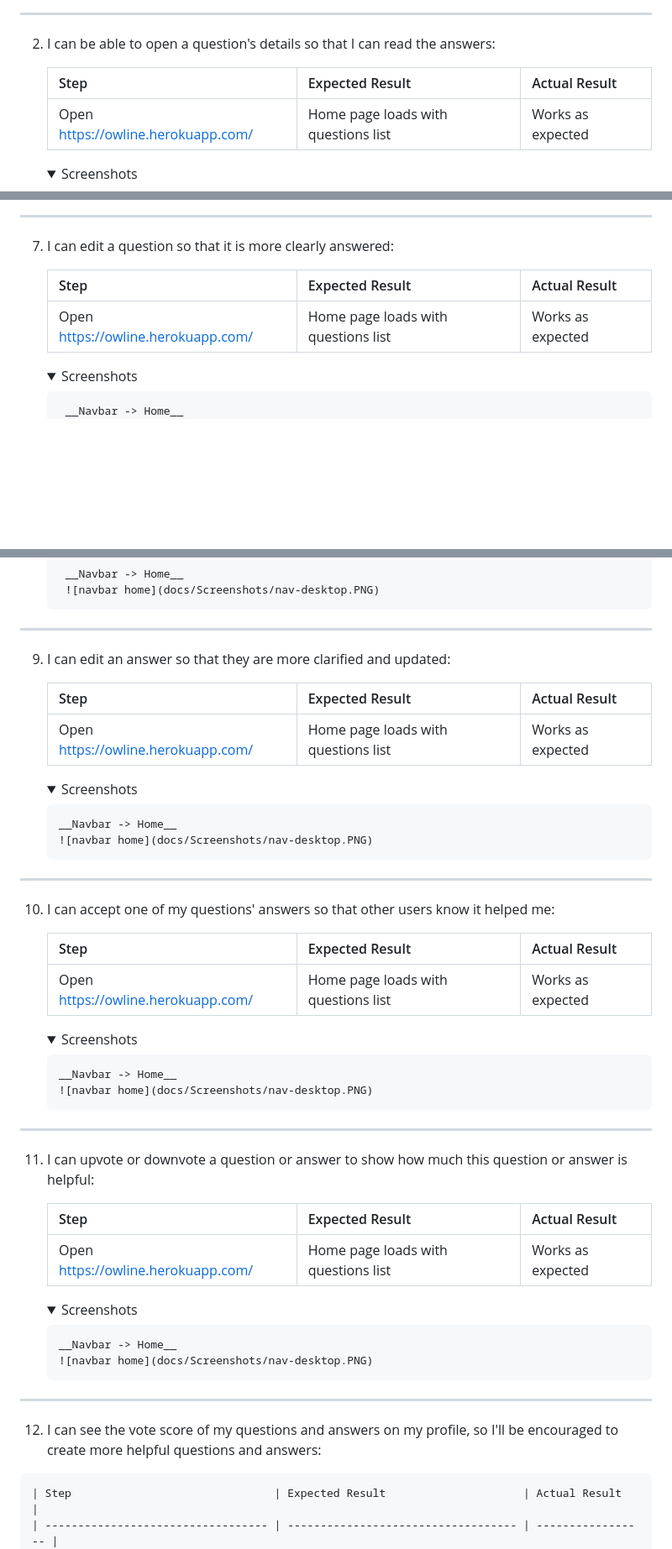
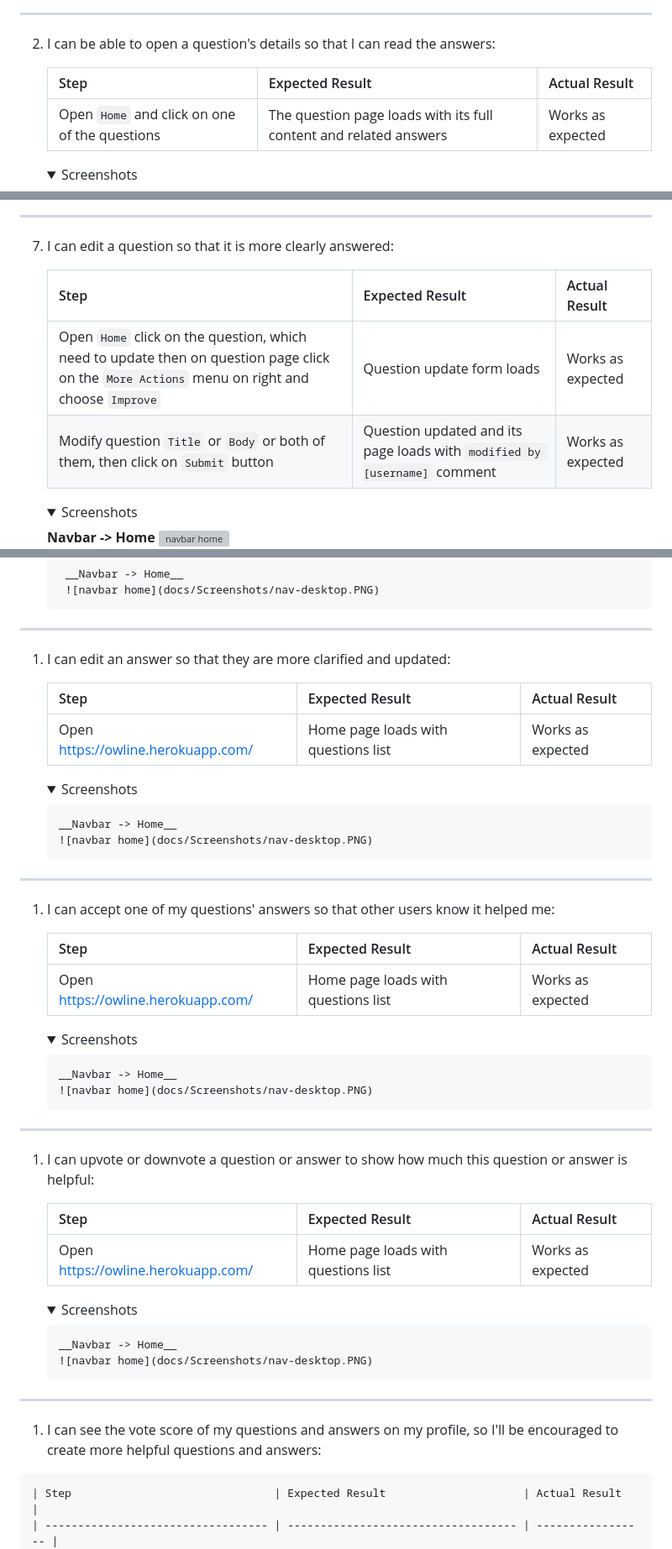
Before and after one commit to khubabshams/owline, a Markdown page: README.md, 3 parts joined by grey strips. Shown at 84% size. Drawn GitHub-style; folded sections open; blank space fills up the shorter version; grey boxes are pictures that could not be loaded.

```diff
--- a/README.md
+++ b/README.md
@@ -652,10 +652,10 @@ __Mobile__
 
 2. I can be able to open a question's details so that I can read the answers:
 
-    | Step                               | Expected Result                     | Actual Result     |
-    | ---------------------------------- | ----------------------------------- | ----------------- |
-    | Open https://owline.herokuapp.com/ | Home page loads with questions list | Works as expected |
+    | Step                                          | Expected Result                                                   | Actual Result     |
+    | --------------------------------------------- | ----------------------------------------------------------------- | ----------------- |
+    | Open `Home` and click on one of the questions | The question page loads with its full content and related answers | Works as expected |
 
-      <details>
-        <summary>Screenshots</summary>
+    <details>
+      <summary>Screenshots</summary>
 
@@ -722,12 +762,13 @@ __Mobile__
 
 7. I can edit a question so that it is more clearly answered:
 
-    | Step                               | Expected Result                     | Actual Result     |
-    | ---------------------------------- | ----------------------------------- | ----------------- |
-    | Open https://owline.herokuapp.com/ | Home page loads with questions list | Works as expected |
+    | Step                                                                                                                                         | Expected Result                                                           | Actual Result     |
+    | -------------------------------------------------------------------------------------------------------------------------------------------- | ------------------------------------------------------------------------- | ----------------- |
+    | Open `Home` click on the question, which need to update then on question page click on the `More Actions` menu on right and choose `Improve` | Question update form loads                                                | Works as expected |
+    | Modify question `Title` or `Body` or both of them, then click on `Submit` button                                                             | Question updated and its page loads with `modified by [username]` comment | Works as expected |
 
       <details>
-        <summary>Screenshots</summary>
+      <summary>Screenshots</summary>
 
-        __Navbar -> Home__
+      __Navbar -> Home__
         ![navbar home](docs/Screenshots/nav-desktop.PNG)
@@ -748,7 +801,7 @@ __Mobile__
       </details>
 <hr>
 
-9.  I can edit an answer so that they are more clarified and updated:
+1.  I can edit an answer so that they are more clarified and updated:
 
     | Step                               | Expected Result                     | Actual Result     |
     | ---------------------------------- | ----------------------------------- | ----------------- |
@@ -762,7 +815,7 @@ __Mobile__
       </details>
 <hr>
 
-10. I can accept one of my questions' answers so that other users know it helped me:
+1.  I can accept one of my questions' answers so that other users know it helped me:
 
     | Step                               | Expected Result                     | Actual Result     |
     | ---------------------------------- | ----------------------------------- | ----------------- |
@@ -776,7 +829,7 @@ __Mobile__
       </details>
 <hr>
 
-11. I can upvote or downvote a question or answer to show how much this question or answer is helpful:
+1.  I can upvote or downvote a question or answer to show how much this question or answer is helpful:
 
     | Step                               | Expected Result                     | Actual Result     |
     | ---------------------------------- | ----------------------------------- | ----------------- |
@@ -790,7 +843,7 @@ __Mobile__
       </details>
 <hr>
 
-12.  I can see the vote score of my questions and answers on my profile, so I'll be encouraged to create more helpful questions and answers:
+1.   I can see the vote score of my questions and answers on my profile, so I'll be encouraged to create more helpful questions and answers:
 
     | Step                               | Expected Result                     | Actual Result     |
     | ---------------------------------- | ----------------------------------- | ----------------- |
```
Also changed, not shown: other parts of README.md (+86 -34 lines).
